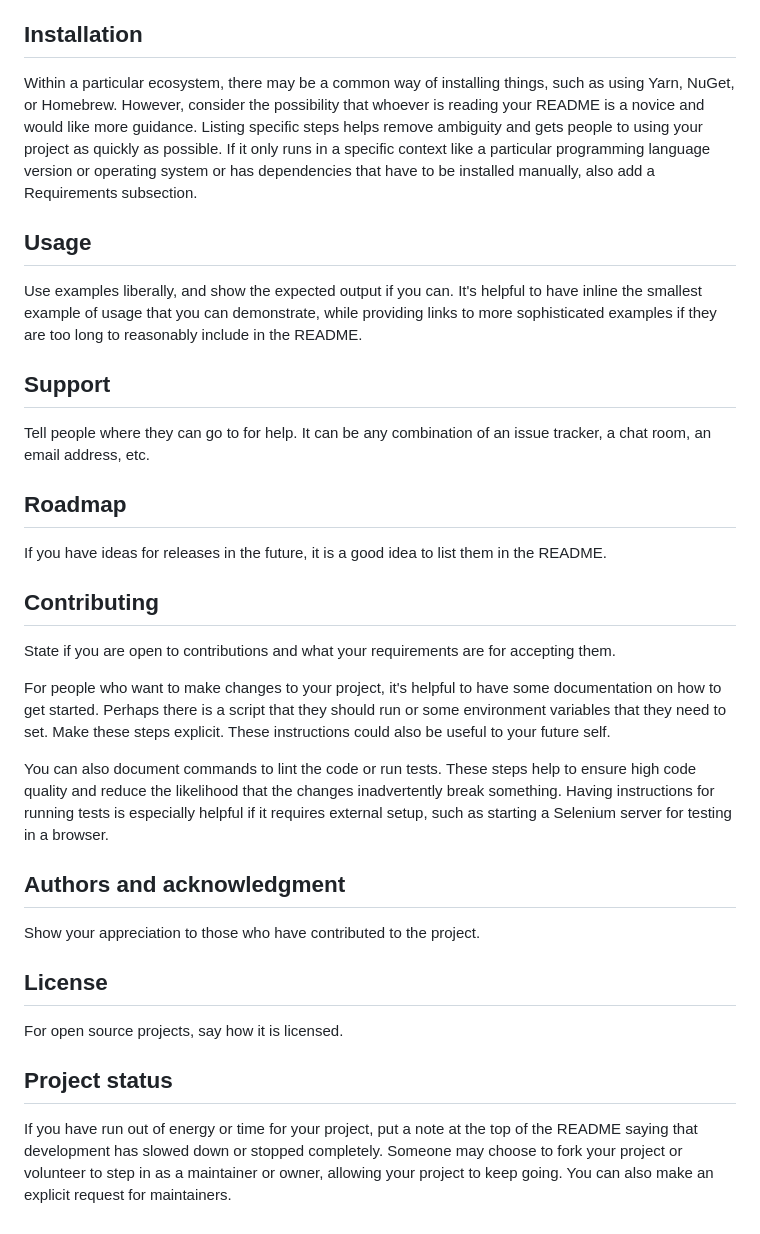
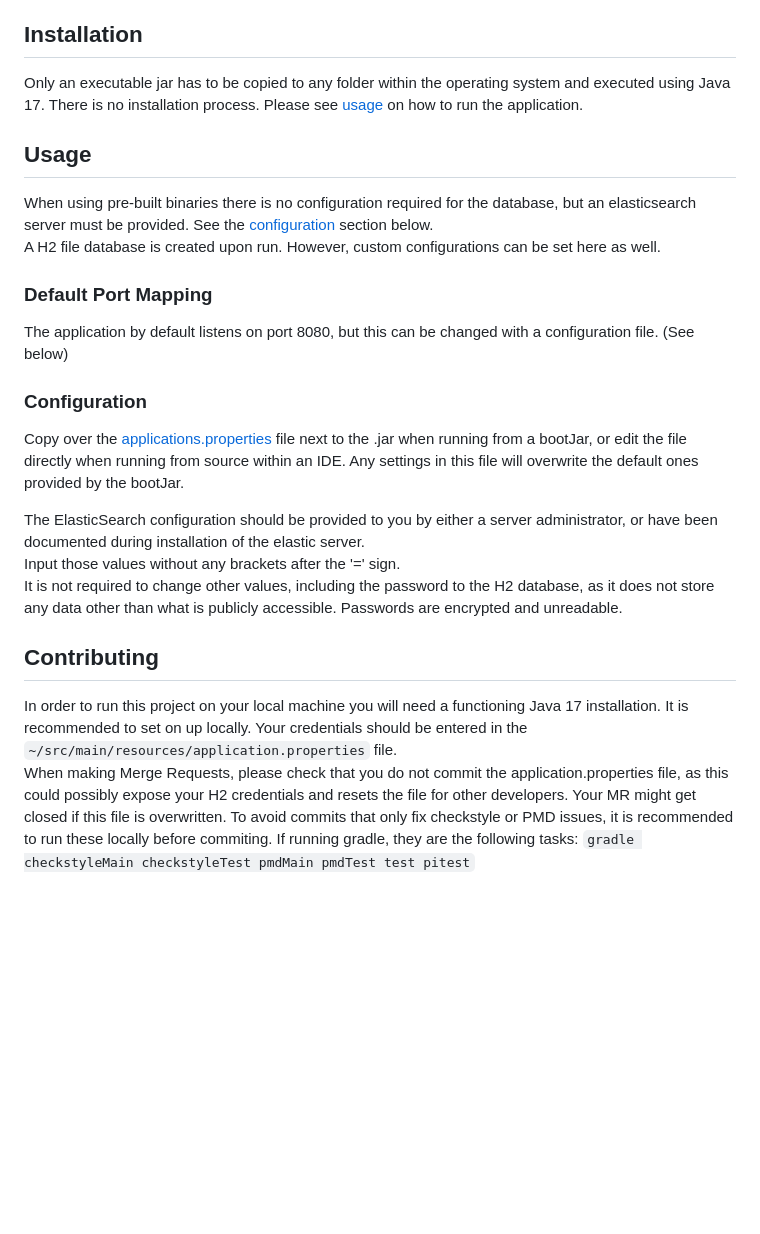
Before and after one commit to ZygimantasLiutkus/ruisdael-elk-server, a Markdown page: README.md, the part around one of its changes. Drawn GitHub-style; blank space fills up the shorter version.

```diff
--- a/README.md
+++ b/README.md
@@ -65,28 +52,30 @@ Depending on what you are making, it can be a good idea to include screenshots o
 
 ## Installation
-Within a particular ecosystem, there may be a common way of installing things, such as using Yarn, NuGet, or Homebrew. However, consider the possibility that whoever is reading your README is a novice and would like more guidance. Listing specific steps helps remove ambiguity and gets people to using your project as quickly as possible. If it only runs in a specific context like a particular programming language version or operating system or has dependencies that have to be installed manually, also add a Requirements subsection.
+
+Only an executable jar has to be copied to any folder within the operating system and executed using Java 17. There is no installation process. Please see [usage](#usage) on how to run the application.
 
 ## Usage
-Use examples liberally, and show the expected output if you can. It's helpful to have inline the smallest example of usage that you can demonstrate, while providing links to more sophisticated examples if they are too long to reasonably include in the README.
 
-## Support
-Tell people where they can go to for help. It can be any combination of an issue tracker, a chat room, an email address, etc.
+When using pre-built binaries there is no configuration required for the database, but an elasticsearch server must be provided. See the [configuration](#configuration) section below.\
+A H2 file database is created upon run. However, custom configurations can be set here as well.
 
-## Roadmap
-If you have ideas for releases in the future, it is a good idea to list them in the README.
+### Default Port Mapping
+
+The application by default listens on port 8080, but this can be changed with a configuration file. (See below)
+
+### Configuration
+
+Copy over the [applications.properties](https://gitlab.ewi.tudelft.nl/cse2000-software-project/2022-2023-q4/cluster-12/ruisdael-automatic-network-monitoring-system/ruisdael-elk-server/-/blob/main/src/main/resources/application.properties) file next to the .jar when running from a bootJar, or edit the file directly when running from source within an IDE.
+Any settings in this file will overwrite the default ones provided by the bootJar.
+
+The ElasticSearch configuration should be provided to you by either a server administrator, or have been documented during installation of the elastic server.\
+Input those values without any brackets after the '=' sign.\
+It is not required to change other values, including the password to the H2 database, as it does not store any data other than what is publicly accessible. Passwords are encrypted and unreadable.
+
 
 ## Contributing
-State if you are open to contributions and what your requirements are for accepting them.
 
-For people who want to make changes to your project, it's helpful to have some documentation on how to get started. Perhaps there is a script that they should run or some environment variables that they need to set. Make these steps explicit. These instructions could also be useful to your future self.
-
-You can also document commands to lint the code or run tests. These steps help to ensure high code quality and reduce the likelihood that the changes inadvertently break something. Having instructions for running tests is especially helpful if it requires external setup, such as starting a Selenium server for testing in a browser.
-
-## Authors and acknowledgment
-Show your appreciation to those who have contributed to the project.
-
-## License
-For open source projects, say how it is licensed.
-
-## Project status
-If you have run out of energy or time for your project, put a note at the top of the README saying that development has slowed down or stopped completely. Someone may choose to fork your project or volunteer to step in as a maintainer or owner, allowing your project to keep going. You can also make an explicit request for maintainers.
+In order to run this project on your local machine you will need a functioning Java 17 installation.
+It is recommended to set on up locally. Your credentials should be entered in the `~/src/main/resources/application.properties` file.\
+When making Merge Requests, please check that you do not commit the application.properties file, as this could possibly expose your H2 credentials and resets the file for other developers. Your MR might get closed if this file is overwritten.
+To avoid commits that only fix checkstyle or PMD issues, it is recommended to run these locally before commiting. If running gradle, they are the following tasks: `gradle checkstyleMain checkstyleTest pmdMain pmdTest test pitest`
```
Also changed, not shown: other parts of README.md (+36 -49 lines).
